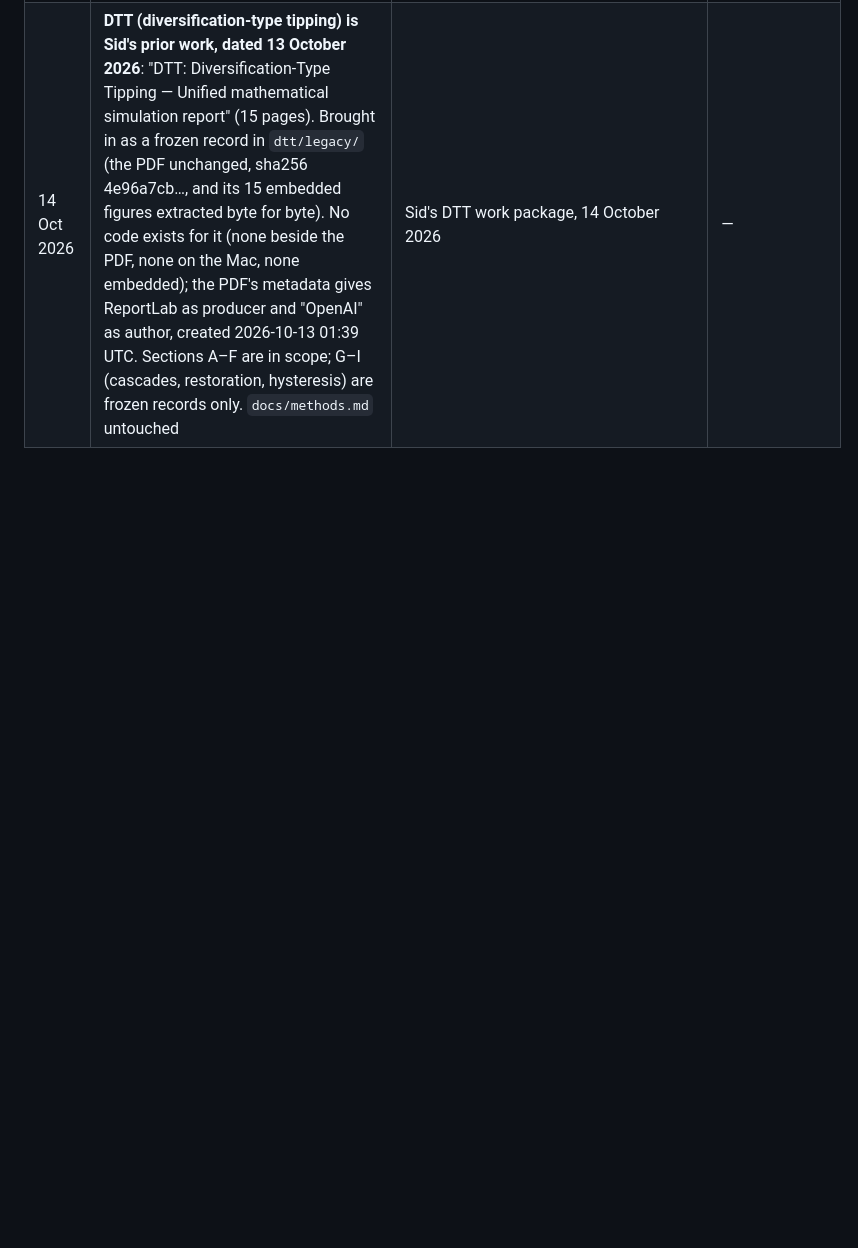
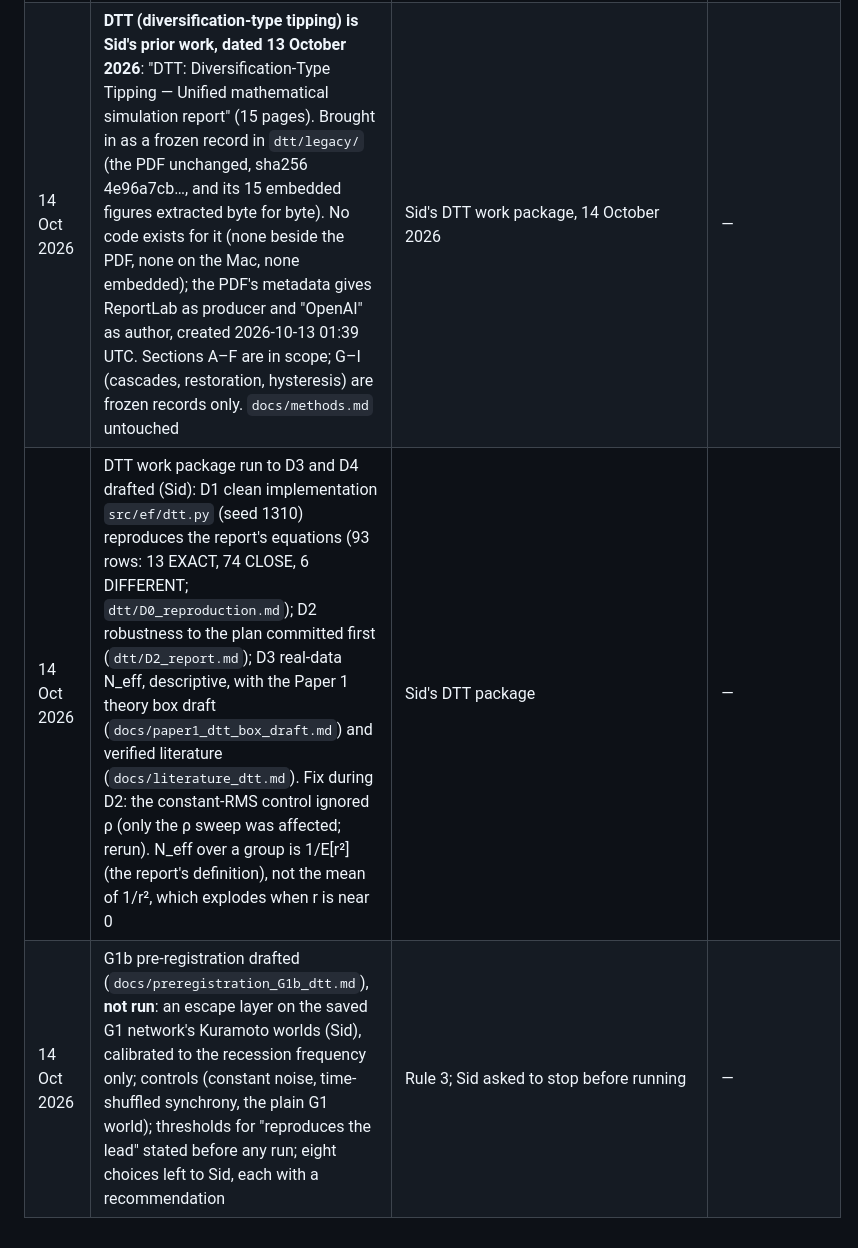
Before and after one commit to fxcl1618033/economic-fibrillation, a Markdown page: docs/decisions.md, the part around the change. Rendered like a GitHub page; blank space fills up the shorter version.

```diff
--- a/docs/decisions.md
+++ b/docs/decisions.md
@@ -100,3 +100,5 @@ Newest last. Each entry: date, decision, reason, alternative rejected. Append; d
 | 14 Oct 2026 | G1 discrepancy found: the G1 run gave the cross-term and MST tests the as-run surrogate scheme (1962–2022 cycles) instead of Phase 3's (1950–2022 cycles cut to 1962–2022). Checked on the same 1,000 uncoupled worlds per model in the amendment-4 validation: rejection rates within a point; the G1 rows stand, and the G1 report says so | No silent change | Rerunning G1 |
 | 14 Oct 2026 | Proposed Methods edits, fifth draft: §5.3 (the G1 κ = 0 table as a validation of test size), §5.4 (surrogates with ends), Limitations L8 (recession dating inflates the two-sided crisis and lead-1 tests; the lead claim rests on the past-only version) and L9 (the cross-term test detects co-movement in general; the recession-specific claim rests on the descriptive crisis-versus-normal gap), L3 and L6 gain the new p-values. `docs/methods.md` unchanged | Sid, 14 October 2026 | — |
 | 14 Oct 2026 | **DTT (diversification-type tipping) is Sid's prior work, dated 13 October 2026**: "DTT: Diversification-Type Tipping — Unified mathematical simulation report" (15 pages). Brought in as a frozen record in `dtt/legacy/` (the PDF unchanged, sha256 4e96a7cb…, and its 15 embedded figures extracted byte for byte). No code exists for it (none beside the PDF, none on the Mac, none embedded); the PDF's metadata gives ReportLab as producer and "OpenAI" as author, created 2026-10-13 01:39 UTC. Sections A–F are in scope; G–I (cascades, restoration, hysteresis) are frozen records only. `docs/methods.md` untouched | Sid's DTT work package, 14 October 2026 | — |
+| 14 Oct 2026 | DTT work package run to D3 and D4 drafted (Sid): D1 clean implementation `src/ef/dtt.py` (seed 1310) reproduces the report's equations (93 rows: 13 EXACT, 74 CLOSE, 6 DIFFERENT; `dtt/D0_reproduction.md`); D2 robustness to the plan committed first (`dtt/D2_report.md`); D3 real-data N_eff, descriptive, with the Paper 1 theory box draft (`docs/paper1_dtt_box_draft.md`) and verified literature (`docs/literature_dtt.md`). Fix during D2: the constant-RMS control ignored ρ (only the ρ sweep was affected; rerun). N_eff over a group is 1/E[r²] (the report's definition), not the mean of 1/r², which explodes when r is near 0 | Sid's DTT package | — |
+| 14 Oct 2026 | G1b pre-registration drafted (`docs/preregistration_G1b_dtt.md`), **not run**: an escape layer on the saved G1 network's Kuramoto worlds (Sid), calibrated to the recession frequency only; controls (constant noise, time-shuffled synchrony, the plain G1 world); thresholds for "reproduces the lead" stated before any run; eight choices left to Sid, each with a recommendation | Rule 3; Sid asked to stop before running | — |
```
Also changed, not shown: docs/preregistration_G1b_dtt.md (added, +111 -0 lines).
